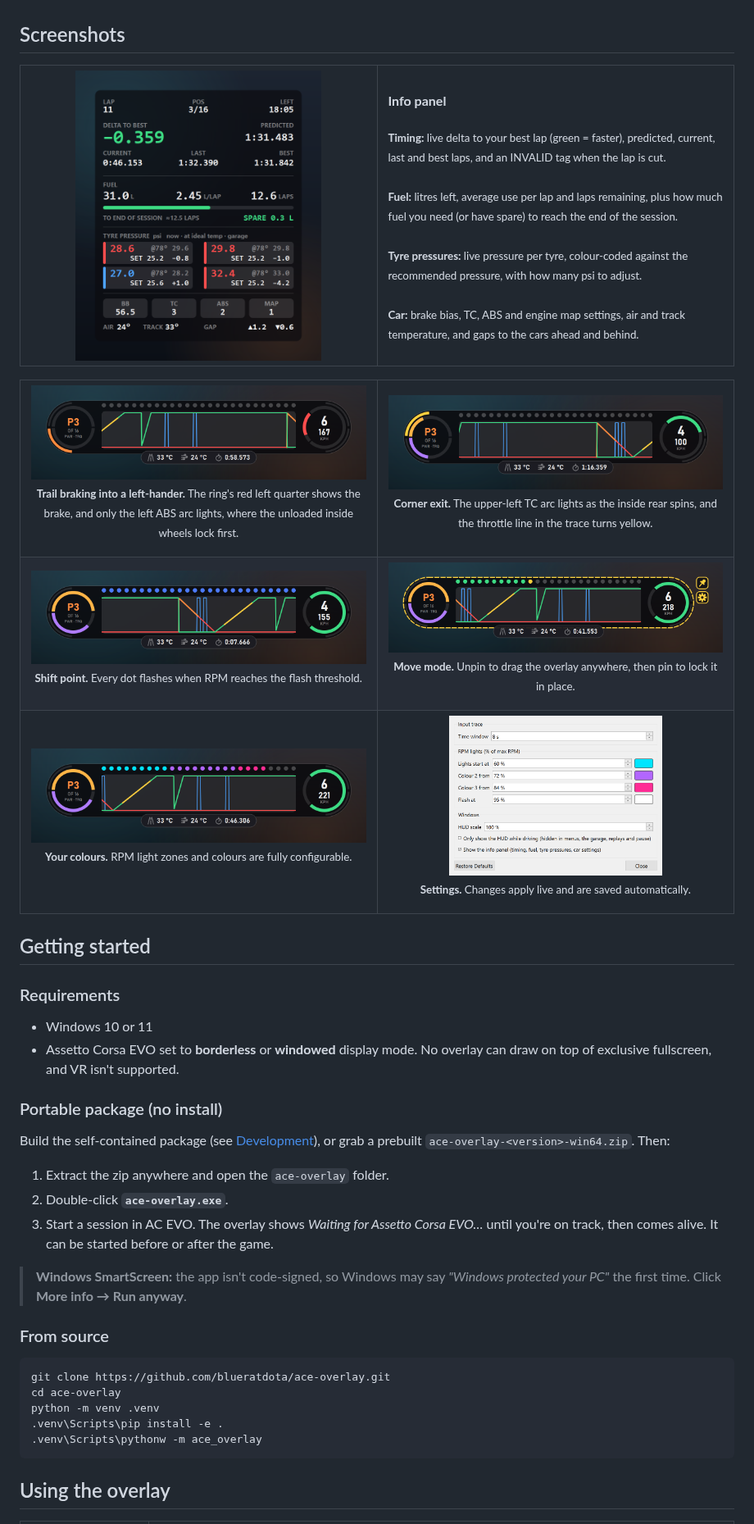
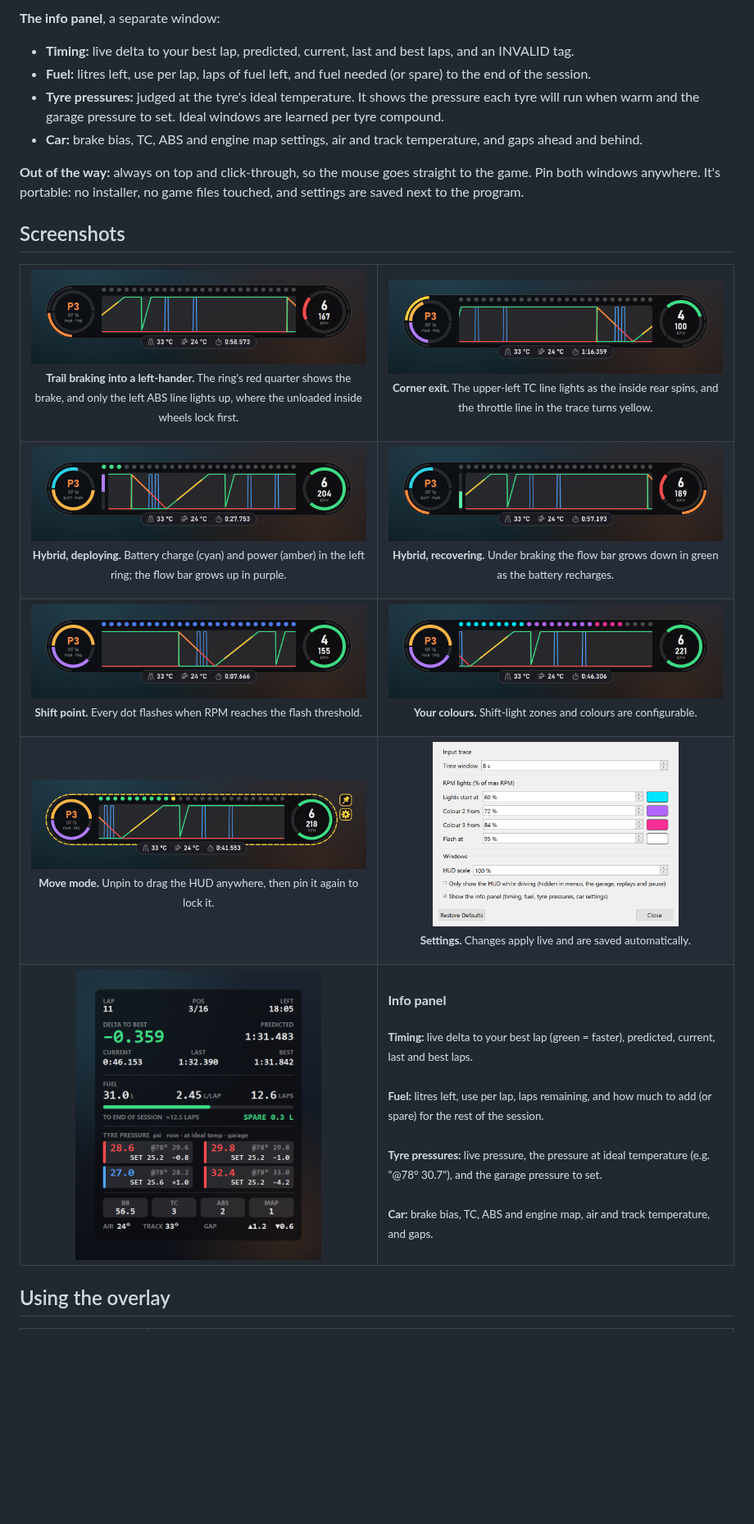
Before and after one commit to blueratdota/ace-overlay, a Markdown page: README.md, the part around one of its changes. Shown at 82% size. Rendered like a GitHub page; pictures changed too: docs/images/hybrid-deploy.png (added), docs/images/hybrid-recover.png (added); blank space fills up the shorter version.

````diff
--- a/README.md
+++ b/README.md
@@ -55,32 +124,39 @@
+**The info panel**, a separate window:
+
+- **Timing:** live delta to your best lap, predicted, current, last and best laps, and an INVALID
+  tag.
+- **Fuel:** litres left, use per lap, laps of fuel left, and fuel needed (or spare) to the end of the
+  session.
+- **Tyre pressures:** judged at the tyre's ideal temperature. It shows the pressure each tyre will
+  run when warm and the garage pressure to set. Ideal windows are learned per tyre compound.
+- **Car:** brake bias, TC, ABS and engine map settings, air and track temperature, and gaps ahead
+  and behind.
+
+**Out of the way:** always on top and click-through, so the mouse goes straight to the game. Pin both
+windows anywhere. It's portable: no installer, no game files touched, and settings are saved next to
+the program.
 
 ## Screenshots
 
 <table>
   <tr>
-    <td width="50%" align="center">
-      <img src="docs/images/info-panel.png" alt="Info panel" width="300">
-    </td>
-    <td width="50%">
-      <p><b>Info panel</b></p>
-      <sub>
-        <b>Timing:</b> live delta to your best lap (green = faster), predicted, current, last and best laps, and an INVALID tag when the lap is cut.<br><br>
-        <b>Fuel:</b> litres left, average use per lap and laps remaining, plus how much fuel you need (or have spare) to reach the end of the session.<br><br>
-        <b>Tyre pressures:</b> live pressure per tyre, colour-coded against the recommended pressure, with how many psi to adjust.<br><br>
-        <b>Car:</b> brake bias, TC, ABS and engine map settings, air and track temperature, and gaps to the cars ahead and behind.
-      </sub>
-    </td>
-  </tr>
-</table>
-
-<table>
-  <tr>
     <td width="50%">
       <img src="docs/images/abs-braking.png" alt="Left ABS arc lit while trail braking">
-      <p align="center"><sub><b>Trail braking into a left-hander.</b> The ring's red left quarter shows the brake, and only the left ABS arc lights, where the unloaded inside wheels lock first.</sub></p>
+      <p align="center"><sub><b>Trail braking into a left-hander.</b> The ring's red quarter shows the brake, and only the left ABS line lights up, where the unloaded inside wheels lock first.</sub></p>
     </td>
     <td width="50%">
       <img src="docs/images/tc-exit.png" alt="Left TC arc lit on corner exit">
-      <p align="center"><sub><b>Corner exit.</b> The upper-left TC arc lights as the inside rear spins, and the throttle line in the trace turns yellow.</sub></p>
+      <p align="center"><sub><b>Corner exit.</b> The upper-left TC line lights as the inside rear spins, and the throttle line in the trace turns yellow.</sub></p>
+    </td>
+  </tr>
+  <tr>
+    <td width="50%">
+      <img src="docs/images/hybrid-deploy.png" alt="Hybrid deploying battery power">
+      <p align="center"><sub><b>Hybrid, deploying.</b> Battery charge (cyan) and power (amber) in the left ring; the flow bar grows up in purple.</sub></p>
+    </td>
+    <td width="50%">
+      <img src="docs/images/hybrid-recover.png" alt="Hybrid recovering energy under braking">
+      <p align="center"><sub><b>Hybrid, recovering.</b> Under braking the flow bar grows down in green as the battery recharges.</sub></p>
     </td>
   </tr>
   <tr>
@@ -89,52 +165,35 @@
       <p align="center"><sub><b>Shift point.</b> Every dot flashes when RPM reaches the flash threshold.</sub></p>
     </td>
     <td width="50%">
-      <img src="docs/images/move-mode.png" alt="Overlay unpinned for repositioning">
-      <p align="center"><sub><b>Move mode.</b> Unpin to drag the overlay anywhere, then pin to lock it in place.</sub></p>
+      <img src="docs/images/custom-rpm-colours.png" alt="Custom RPM light colours">
+      <p align="center"><sub><b>Your colours.</b> Shift-light zones and colours are configurable.</sub></p>
     </td>
   </tr>
   <tr>
     <td width="50%">
-      <img src="docs/images/custom-rpm-colours.png" alt="Custom RPM light colours">
-      <p align="center"><sub><b>Your colours.</b> RPM light zones and colours are fully configurable.</sub></p>
+      <img src="docs/images/move-mode.png" alt="Overlay unpinned for repositioning">
+      <p align="center"><sub><b>Move mode.</b> Unpin to drag the HUD anywhere, then pin it again to lock it.</sub></p>
     </td>
     <td width="50%" align="center">
-      <img src="docs/images/settings.png" alt="Settings window" width="260">
+      <img src="docs/images/settings.png" alt="Settings window" width="300">
       <p align="center"><sub><b>Settings.</b> Changes apply live and are saved automatically.</sub></p>
     </td>
   </tr>
+  <tr>
+    <td width="50%" align="center">
+      <img src="docs/images/info-panel.png" alt="Info panel" width="300">
+    </td>
+    <td width="50%">
+      <p><b>Info panel</b></p>
+      <sub>
+        <b>Timing:</b> live delta to your best lap (green = faster), predicted, current, last and best laps.<br><br>
+        <b>Fuel:</b> litres left, use per lap, laps remaining, and how much to add (or spare) for the rest of the session.<br><br>
+        <b>Tyre pressures:</b> live pressure, the pressure at ideal temperature (e.g. "@78° 30.7"), and the garage pressure to set.<br><br>
+        <b>Car:</b> brake bias, TC, ABS and engine map, air and track temperature, and gaps.
+      </sub>
+    </td>
+  </tr>
 </table>
-
-## Getting started
-
-### Requirements
-
-- Windows 10 or 11
-- Assetto Corsa EVO set to **borderless** or **windowed** display mode. No overlay can draw on
-  top of exclusive fullscreen, and VR isn't supported.
-
-### Portable package (no install)
-
-Build the self-contained package (see [Development](#development)), or grab a prebuilt
-`ace-overlay-<version>-win64.zip`. Then:
-
-1. Extract the zip anywhere and open the `ace-overlay` folder.
-2. Double-click **`ace-overlay.exe`**.
-3. Start a session in AC EVO. The overlay shows *Waiting for Assetto Corsa EVO…* until you're on
-   track, then comes alive. It can be started before or after the game.
-
-> **Windows SmartScreen:** the app isn't code-signed, so Windows may say *"Windows protected your
-> PC"* the first time. Click **More info → Run anyway**.
-
-### From source
-
-```bash
-git clone https://github.com/blueratdota/ace-overlay.git
-cd ace-overlay
-python -m venv .venv
-.venv\Scripts\pip install -e .
-.venv\Scripts\pythonw -m ace_overlay
-```
 
 ## Using the overlay
 
````
Also changed, not shown: other parts of README.md (+148 -66 lines), 3 other files.
